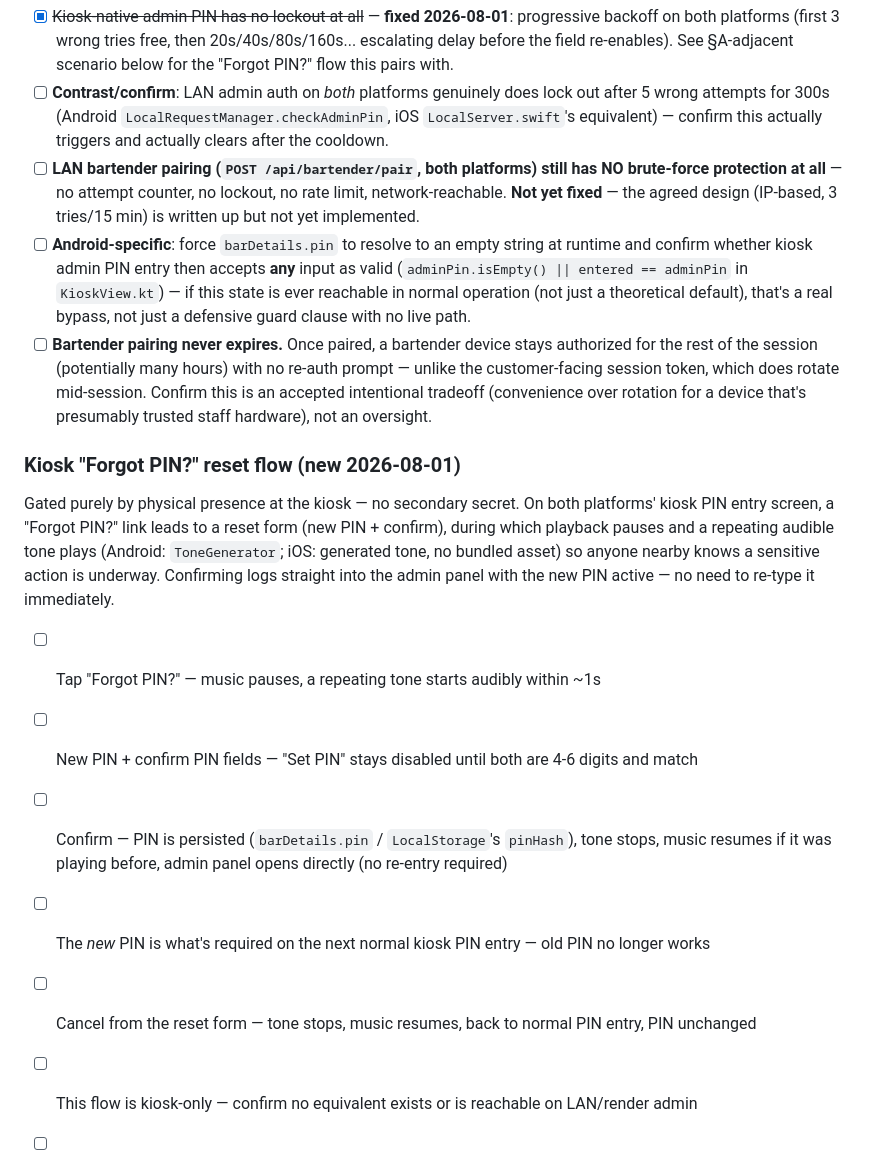
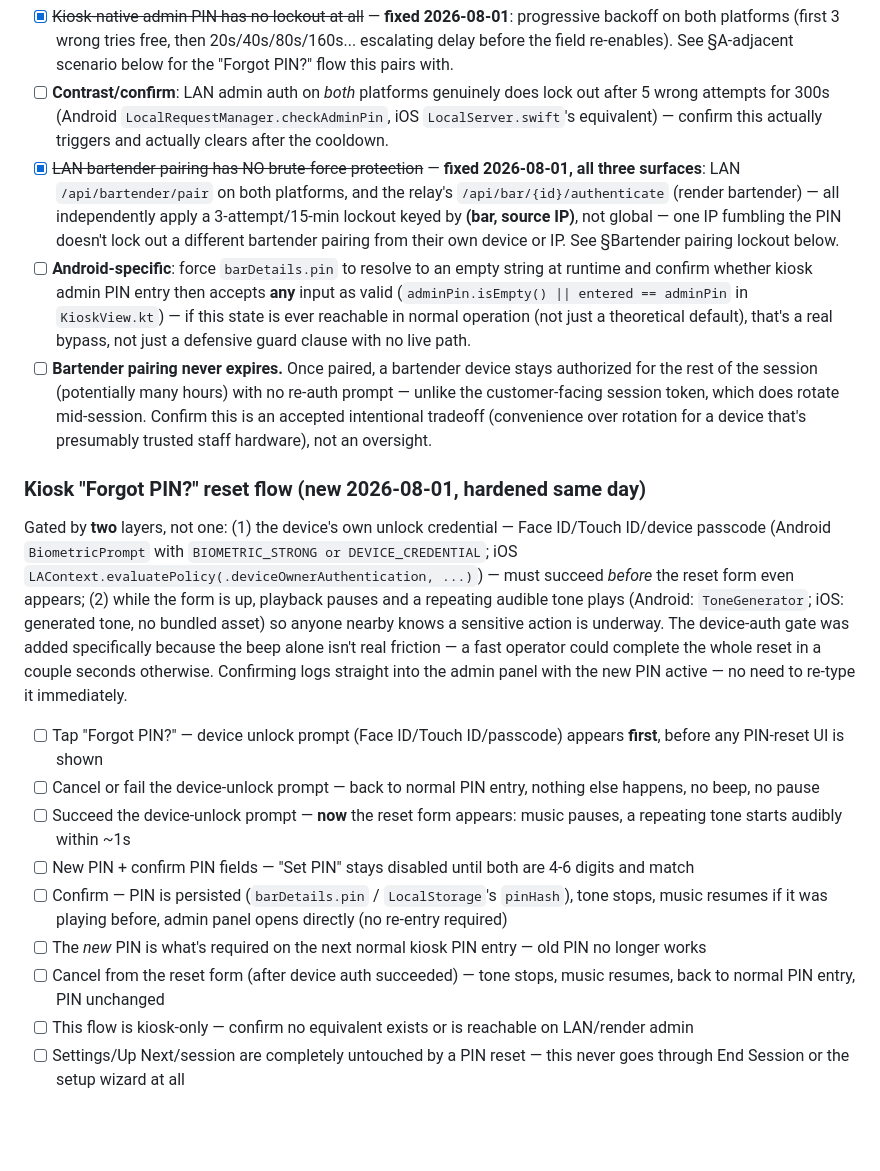
Before and after one commit to LaszloMarossy/jukebarweb, a Markdown page: testing.md, the part around one of its changes. Rendered like a GitHub page; blank space fills up the shorter version.

Commit message:
docs: mark bartender lockout fixed, add device-auth-gate test cases
Both the hardened Forgot-PIN flow (device credential gate added on top
of the beep, since the beep alone wasn't real friction) and the new
per-(bar,IP) bartender pairing lockout across all three surfaces are
implemented and build-verified. testing.md updated to match.

Co-Authored-By: Claude Sonnet 5 <noreply@anthropic.com>
Claude-Session: https://claude.ai/code/session_01MxU7dpB6yyaJzGcyod84GL

```diff
--- a/testing.md
+++ b/testing.md
@@ -553,9 +553,11 @@ described, then decide whether it needs fixing" — not "confirm this is secure.
 - [ ] **Contrast/confirm**: LAN admin auth on *both* platforms genuinely does lock out after 5 wrong
       attempts for 300s (Android `LocalRequestManager.checkAdminPin`, iOS `LocalServer.swift`'s
       equivalent) — confirm this actually triggers and actually clears after the cooldown.
-- [ ] **LAN bartender pairing (`POST /api/bartender/pair`, both platforms) still has NO brute-force
-      protection at all** — no attempt counter, no lockout, no rate limit, network-reachable. **Not yet
-      fixed** — the agreed design (IP-based, 3 tries/15 min) is written up but not yet implemented.
+- [x] ~~LAN bartender pairing has NO brute-force protection~~ — **fixed 2026-08-01, all three
+      surfaces**: LAN `/api/bartender/pair` on both platforms, and the relay's
+      `/api/bar/{id}/authenticate` (render bartender) — all independently apply a 3-attempt/15-min
+      lockout keyed by **(bar, source IP)**, not global — one IP fumbling the PIN doesn't lock out a
+      different bartender pairing from their own device or IP. See §Bartender pairing lockout below.
 - [ ] **Android-specific**: force `barDetails.pin` to resolve to an empty string at runtime and confirm
       whether kiosk admin PIN entry then accepts **any** input as valid (`adminPin.isEmpty() || entered
       == adminPin` in `KioskView.kt`) — if this state is ever reachable in normal operation (not just a
@@ -565,20 +567,29 @@ described, then decide whether it needs fixing" — not "confirm this is secure.
       session token, which does rotate mid-session. Confirm this is an accepted intentional tradeoff
       (convenience over rotation for a device that's presumably trusted staff hardware), not an oversight.
 
-### Kiosk "Forgot PIN?" reset flow (new 2026-08-01)
+### Kiosk "Forgot PIN?" reset flow (new 2026-08-01, hardened same day)
 
-Gated purely by physical presence at the kiosk — no secondary secret. On both platforms' kiosk PIN
-entry screen, a "Forgot PIN?" link leads to a reset form (new PIN + confirm), during which playback
-pauses and a repeating audible tone plays (Android: `ToneGenerator`; iOS: generated tone, no bundled
-asset) so anyone nearby knows a sensitive action is underway. Confirming logs straight into the admin
-panel with the new PIN active — no need to re-type it immediately.
+Gated by **two** layers, not one: (1) the device's own unlock credential — Face ID/Touch ID/device
+passcode (Android `BiometricPrompt` with `BIOMETRIC_STRONG or DEVICE_CREDENTIAL`; iOS
+`LAContext.evaluatePolicy(.deviceOwnerAuthentication, ...)`) — must succeed *before* the reset form
+even appears; (2) while the form is up, playback pauses and a repeating audible tone plays (Android:
+`ToneGenerator`; iOS: generated tone, no bundled asset) so anyone nearby knows a sensitive action is
+underway. The device-auth gate was added specifically because the beep alone isn't real friction — a
+fast operator could complete the whole reset in a couple seconds otherwise. Confirming logs straight
+into the admin panel with the new PIN active — no need to re-type it immediately.
 
-- [ ] Tap "Forgot PIN?" — music pauses, a repeating tone starts audibly within ~1s
+- [ ] Tap "Forgot PIN?" — device unlock prompt (Face ID/Touch ID/passcode) appears **first**, before
+      any PIN-reset UI is shown
+- [ ] Cancel or fail the device-unlock prompt — back to normal PIN entry, nothing else happens, no
+      beep, no pause
+- [ ] Succeed the device-unlock prompt — **now** the reset form appears: music pauses, a repeating
+      tone starts audibly within ~1s
 - [ ] New PIN + confirm PIN fields — "Set PIN" stays disabled until both are 4-6 digits and match
 - [ ] Confirm — PIN is persisted (`barDetails.pin` / `LocalStorage`'s `pinHash`), tone stops, music
       resumes if it was playing before, admin panel opens directly (no re-entry required)
 - [ ] The *new* PIN is what's required on the next normal kiosk PIN entry — old PIN no longer works
-- [ ] Cancel from the reset form — tone stops, music resumes, back to normal PIN entry, PIN unchanged
+- [ ] Cancel from the reset form (after device auth succeeded) — tone stops, music resumes, back to
+      normal PIN entry, PIN unchanged
 - [ ] This flow is kiosk-only — confirm no equivalent exists or is reachable on LAN/render admin
 - [ ] Settings/Up Next/session are completely untouched by a PIN reset — this never goes through
       End Session or the setup wizard at all
```
Also changed, not shown: other parts of testing.md (+24 -0 lines).
